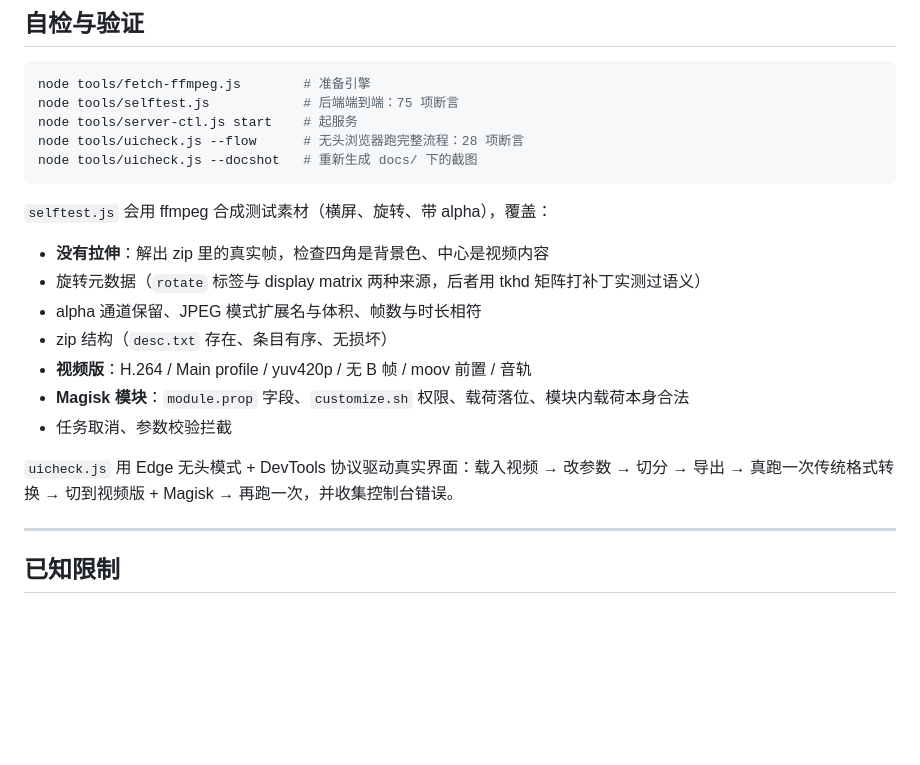
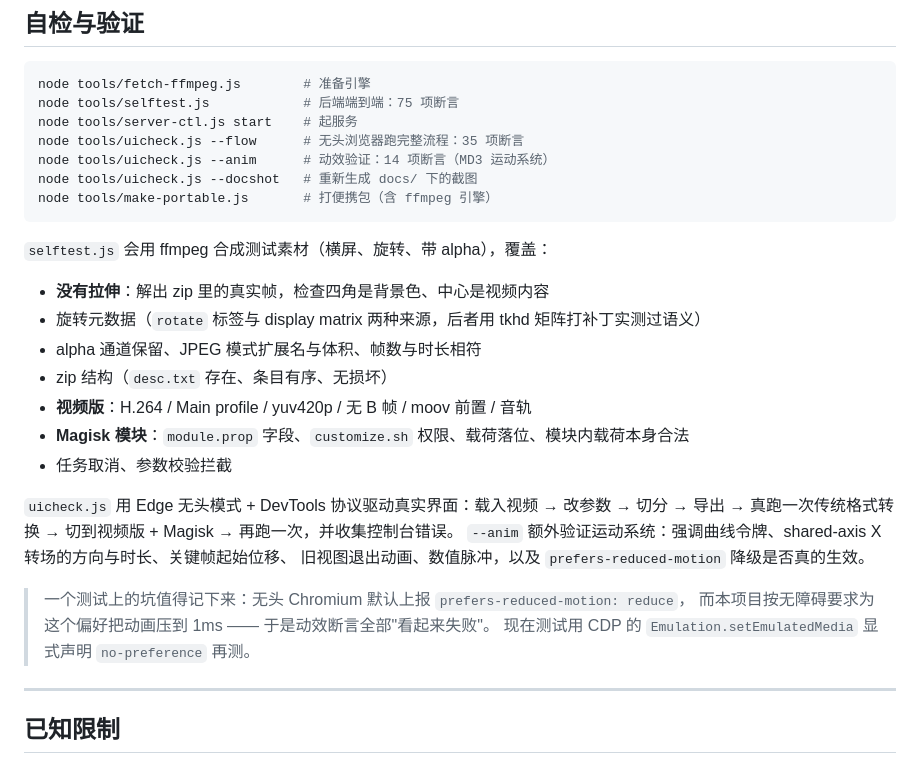
Before and after one commit to Baimacao/BootAnimForge, a Markdown page: README.md, the part around one of its changes. GitHub-like rendering; blank space fills up the shorter version.

````diff
--- a/README.md
+++ b/README.md
@@ -184,8 +187,10 @@ BootAnimForge/
 node tools/fetch-ffmpeg.js        # 准备引擎
 node tools/selftest.js            # 后端端到端：75 项断言
 node tools/server-ctl.js start    # 起服务
-node tools/uicheck.js --flow      # 无头浏览器跑完整流程：28 项断言
+node tools/uicheck.js --flow      # 无头浏览器跑完整流程：35 项断言
+node tools/uicheck.js --anim      # 动效验证：14 项断言（MD3 运动系统）
 node tools/uicheck.js --docshot   # 重新生成 docs/ 下的截图
+node tools/make-portable.js       # 打便携包（含 ffmpeg 引擎）
 ```
 
 `selftest.js` 会用 ffmpeg 合成测试素材（横屏、旋转、带 alpha），覆盖：
@@ -200,6 +205,12 @@ node tools/uicheck.js --docshot   # 重新生成 docs/ 下的截图
 
 `uicheck.js` 用 Edge 无头模式 + DevTools 协议驱动真实界面：载入视频 → 改参数 → 切分 → 导出 →
 真跑一次传统格式转换 → 切到视频版 + Magisk → 再跑一次，并收集控制台错误。
+`--anim` 额外验证运动系统：强调曲线令牌、shared-axis X 转场的方向与时长、关键帧起始位移、
+旧视图退出动画、数值脉冲，以及 `prefers-reduced-motion` 降级是否真的生效。
+
+> 一个测试上的坑值得记下来：无头 Chromium 默认上报 `prefers-reduced-motion: reduce`，
+> 而本项目按无障碍要求为这个偏好把动画压到 1ms —— 于是动效断言全部"看起来失败"。
+> 现在测试用 CDP 的 `Emulation.setEmulatedMedia` 显式声明 `no-preference` 再测。
 
 ---
 
````
Also changed, not shown: other parts of README.md (+3 -0 lines), docs/screenshot-configure.png, docs/screenshot-export.png, docs/screenshot-import.png, docs/screenshot-output.png (added), docs/screenshot-tutorial.png, 3 other files.
